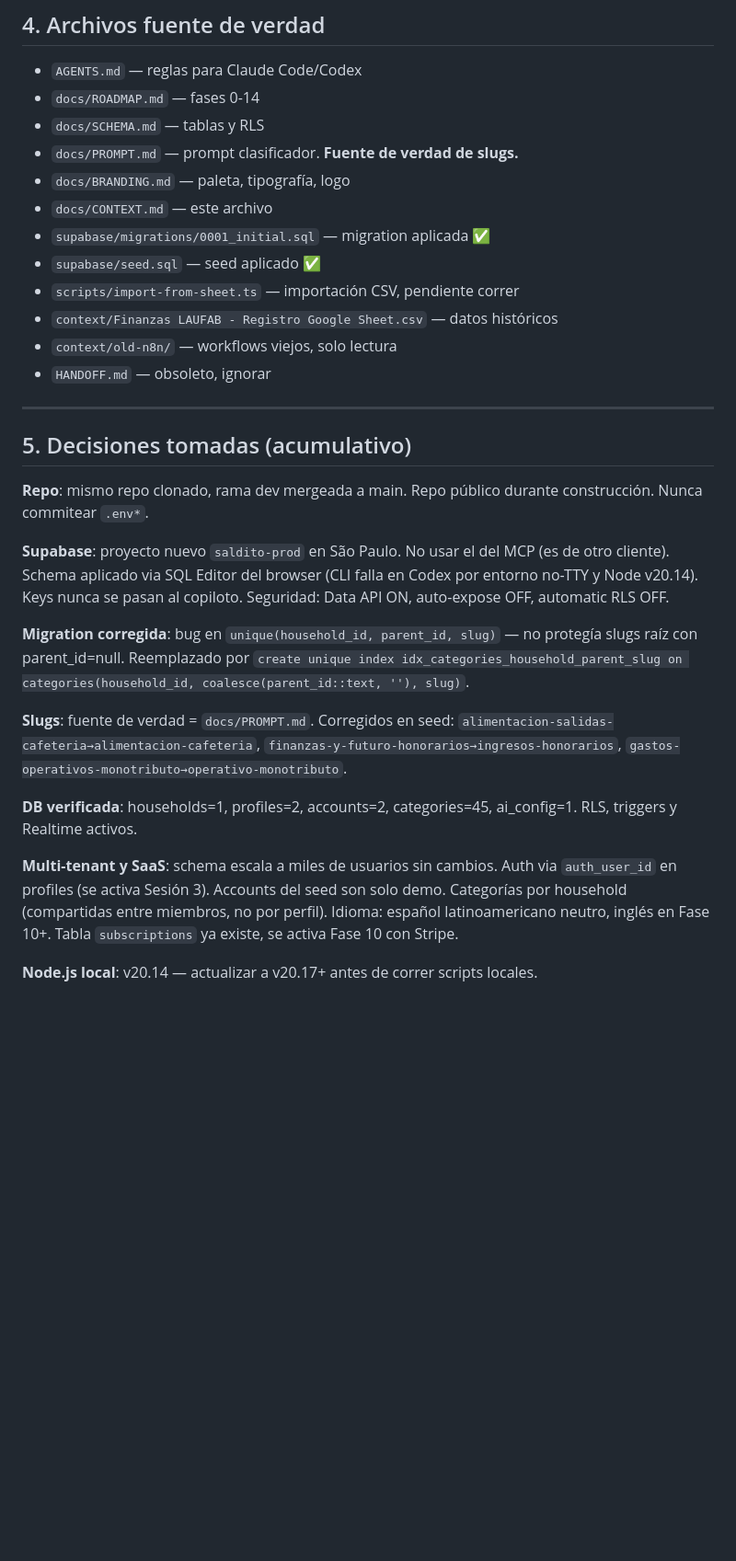
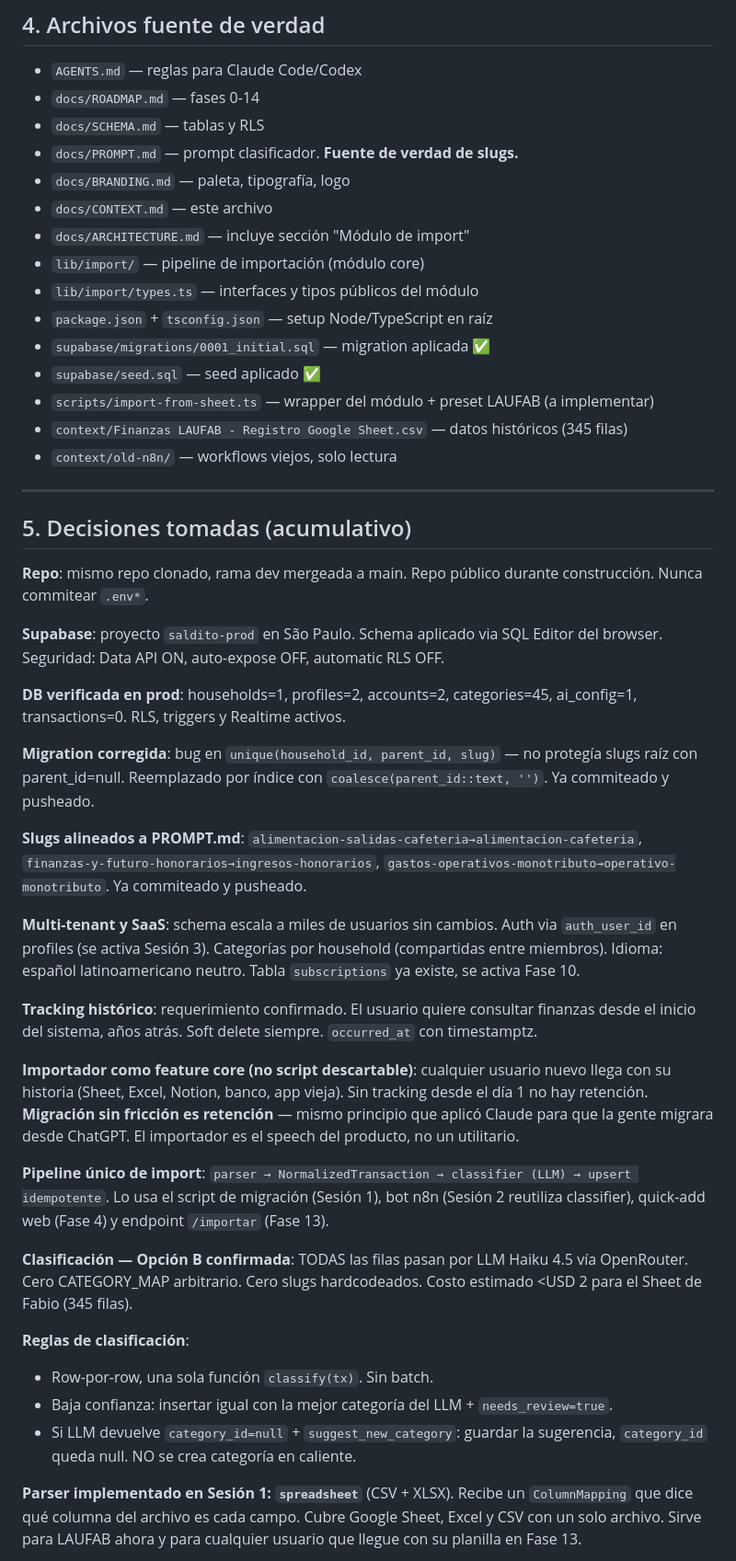
Before and after one commit to fabiobareiro/Dashbaord-laufab-finanzas, a Markdown page: docs/CONTEXT.md, the part around one of its changes. Shown at 92% size. Drawn GitHub-style; blank space fills up the shorter version.

```diff
--- a/docs/CONTEXT.md
+++ b/docs/CONTEXT.md
@@ -49,12 +55,15 @@ Reemplaza un Google Sheet + n8n que usamos hoy.
 - `docs/PROMPT.md` — prompt clasificador. **Fuente de verdad de slugs.**
 - `docs/BRANDING.md` — paleta, tipografía, logo
 - `docs/CONTEXT.md` — este archivo
+- `docs/ARCHITECTURE.md` — incluye sección "Módulo de import"
+- `lib/import/` — pipeline de importación (módulo core)
+- `lib/import/types.ts` — interfaces y tipos públicos del módulo
+- `package.json` + `tsconfig.json` — setup Node/TypeScript en raíz
 - `supabase/migrations/0001_initial.sql` — migration aplicada ✅
 - `supabase/seed.sql` — seed aplicado ✅
-- `scripts/import-from-sheet.ts` — importación CSV, pendiente correr
-- `context/Finanzas LAUFAB - Registro Google Sheet.csv` — datos históricos
+- `scripts/import-from-sheet.ts` — wrapper del módulo + preset LAUFAB (a implementar)
+- `context/Finanzas LAUFAB - Registro Google Sheet.csv` — datos históricos (345 filas)
 - `context/old-n8n/` — workflows viejos, solo lectura
-- `HANDOFF.md` — obsoleto, ignorar
 
 ---
 
@@ -62,14 +71,28 @@ Reemplaza un Google Sheet + n8n que usamos hoy.
 
 **Repo**: mismo repo clonado, rama dev mergeada a main. Repo público durante construcción. Nunca commitear `.env*`.
 
-**Supabase**: proyecto nuevo `saldito-prod` en São Paulo. No usar el del MCP (es de otro cliente). Schema aplicado via SQL Editor del browser (CLI falla en Codex por entorno no-TTY y Node v20.14). Keys nunca se pasan al copiloto. Seguridad: Data API ON, auto-expose OFF, automatic RLS OFF.
+**Supabase**: proyecto `saldito-prod` en São Paulo. Schema aplicado via SQL Editor del browser. Seguridad: Data API ON, auto-expose OFF, automatic RLS OFF.
 
-**Migration corregida**: bug en `unique(household_id, parent_id, slug)` — no protegía slugs raíz con parent_id=null. Reemplazado por `create unique index idx_categories_household_parent_slug on categories(household_id, coalesce(parent_id::text, ''), slug)`.
+**DB verificada en prod**: households=1, profiles=2, accounts=2, categories=45, ai_config=1, transactions=0. RLS, triggers y Realtime activos.
 
-**Slugs**: fuente de verdad = `docs/PROMPT.md`. Corregidos en seed: `alimentacion-salidas-cafeteria→alimentacion-cafeteria`, `finanzas-y-futuro-honorarios→ingresos-honorarios`, `gastos-operativos-monotributo→operativo-monotributo`.
+**Migration corregida**: bug en `unique(household_id, parent_id, slug)` — no protegía slugs raíz con parent_id=null. Reemplazado por índice con `coalesce(parent_id::text, '')`. Ya commiteado y pusheado.
 
-**DB verificada**: households=1, profiles=2, accounts=2, categories=45, ai_config=1. RLS, triggers y Realtime activos.
+**Slugs alineados a PROMPT.md**: `alimentacion-salidas-cafeteria→alimentacion-cafeteria`, `finanzas-y-futuro-honorarios→ingresos-honorarios`, `gastos-operativos-monotributo→operativo-monotributo`. Ya commiteado y pusheado.
 
-**Multi-tenant y SaaS**: schema escala a miles de usuarios sin cambios. Auth via `auth_user_id` en profiles (se activa Sesión 3). Accounts del seed son solo demo. Categorías por household (compartidas entre miembros, no por perfil). Idioma: español latinoamericano neutro, inglés en Fase 10+. Tabla `subscriptions` ya existe, se activa Fase 10 con Stripe.
+**Multi-tenant y SaaS**: schema escala a miles de usuarios sin cambios. Auth via `auth_user_id` en profiles (se activa Sesión 3). Categorías por household (compartidas entre miembros). Idioma: español latinoamericano neutro. Tabla `subscriptions` ya existe, se activa Fase 10.
 
-**Node.js local**: v20.14 — actualizar a v20.17+ antes de correr scripts locales.
+**Tracking histórico**: requerimiento confirmado. El usuario quiere consultar finanzas desde el inicio del sistema, años atrás. Soft delete siempre. `occurred_at` con timestamptz.
+
+**Importador como feature core (no script descartable)**: cualquier usuario nuevo llega con su historia (Sheet, Excel, Notion, banco, app vieja). Sin tracking desde el día 1 no hay retención. **Migración sin fricción es retención** — mismo principio que aplicó Claude para que la gente migrara desde ChatGPT. El importador es el speech del producto, no un utilitario.
+
+**Pipeline único de import**: `parser → NormalizedTransaction → classifier (LLM) → upsert idempotente`. Lo usa el script de migración (Sesión 1), bot n8n (Sesión 2 reutiliza classifier), quick-add web (Fase 4) y endpoint `/importar` (Fase 13).
+
+**Clasificación — Opción B confirmada**: TODAS las filas pasan por LLM Haiku 4.5 vía OpenRouter. Cero CATEGORY_MAP arbitrario. Cero slugs hardcodeados. Costo estimado <USD 2 para el Sheet de Fabio (345 filas).
+
+**Reglas de clasificación**:
+- Row-por-row, una sola función `classify(tx)`. Sin batch.
+- Baja confianza: insertar igual con la mejor categoría del LLM + `needs_review=true`.
+- Si LLM devuelve `category_id=null` + `suggest_new_category`: guardar la sugerencia, `category_id` queda null. NO se crea categoría en caliente.
+
+**Parser implementado en Sesión 1: `spreadsheet`** (CSV + XLSX). Recibe un `ColumnMapping` que dice qué columna del archivo es cada campo. Cubre Google Sheet, Excel y CSV con un solo archivo. Sirve para LAUFAB ahora y para cualquier usuario que llegue con su planilla en Fase 13.
+
```
Also changed, not shown: other parts of docs/CONTEXT.md (+53 -39 lines).
